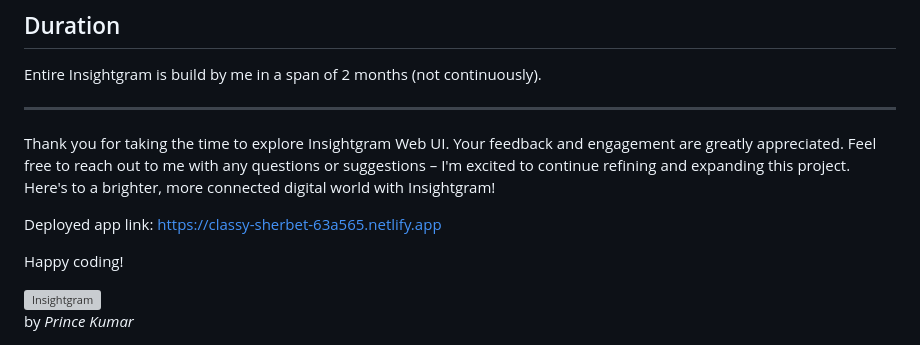
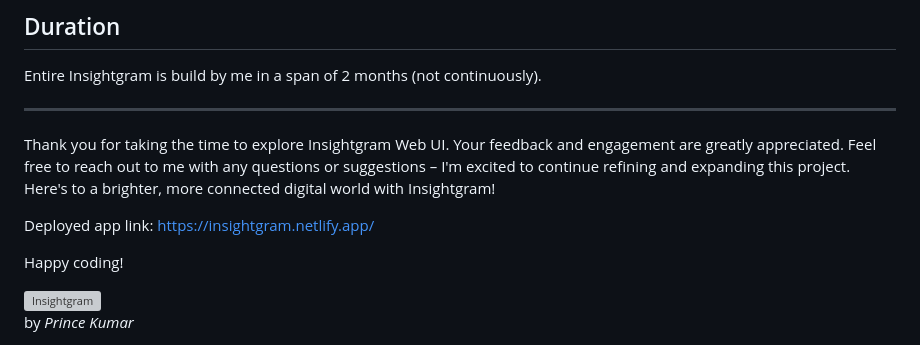
Before and after one commit to princekr0722/Insightgram-Web_UI, a Markdown page: README.md, the part around the change. GitHub-like rendering; grey boxes are pictures that could not be loaded.

```diff
--- a/README.md
+++ b/README.md
@@ -45,7 +45,7 @@ Entire Insightgram is build by me in a span of 2 months (not continuously).
 
 Thank you for taking the time to explore Insightgram Web UI. Your feedback and engagement are greatly appreciated. Feel free to reach out to me with any questions or suggestions – I'm excited to continue refining and expanding this project. Here's to a brighter, more connected digital world with Insightgram!
 
-Deployed app link: [https://classy-sherbet-63a565.netlify.app](https://classy-sherbet-63a565.netlify.app)
+Deployed app link: [https://insightgram.netlify.app/](https://insightgram.netlify.app/)
 
 Happy coding!
 
```
